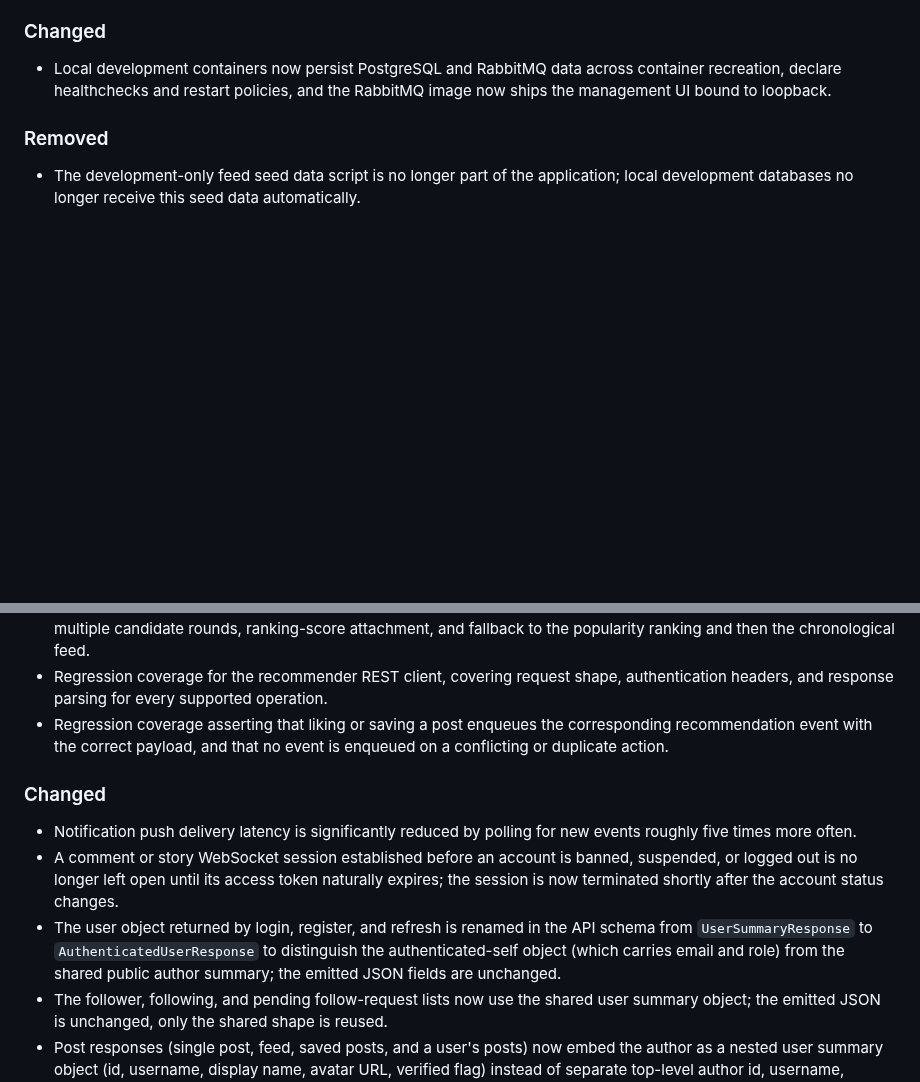
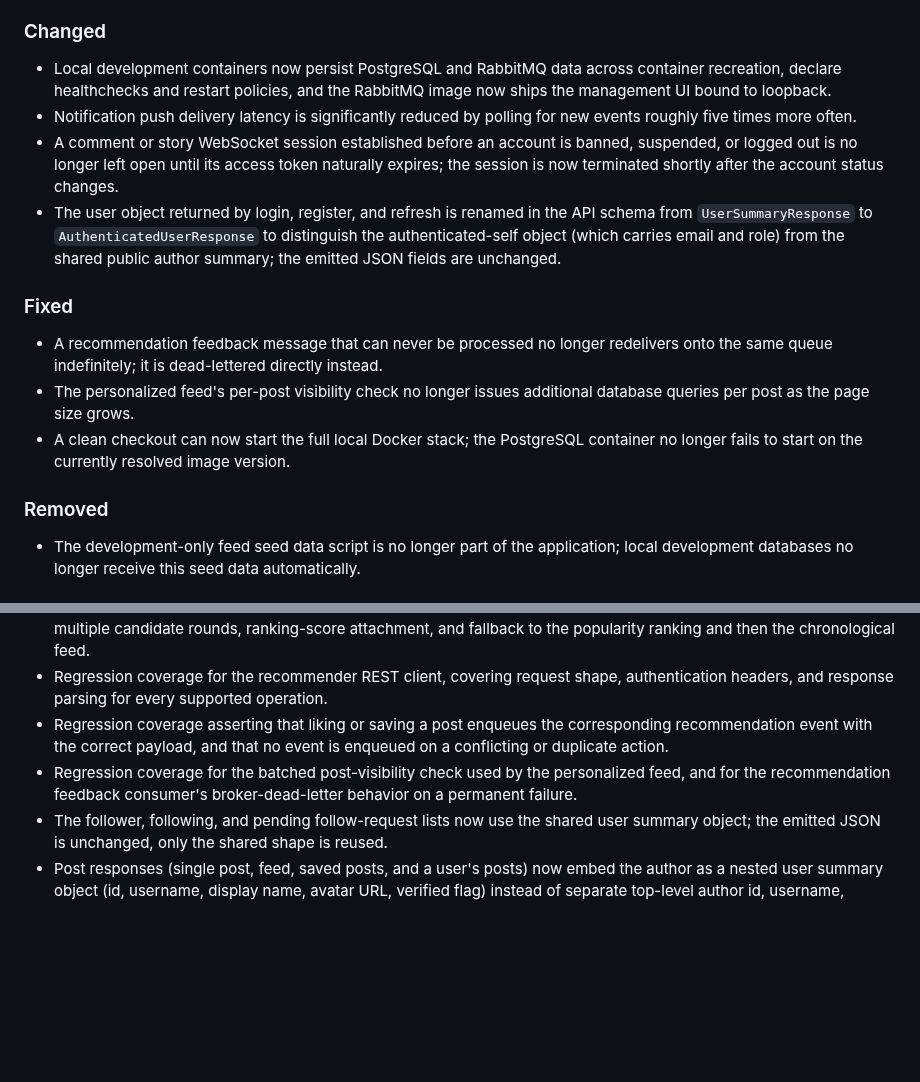
Before and after one commit to zentech-graduation/backend, a Markdown page: CHANGELOG.md, 2 parts joined by grey strips. Drawn GitHub-style; blank space fills up the shorter version.

Commit message:
docs(recommendation): record PR review fixes in changelog

```diff
--- a/CHANGELOG.md
+++ b/CHANGELOG.md
@@ -21,6 +21,14 @@ The format is based on [Keep a Changelog](https://keepachangelog.com/en/1.1.0/).
 
 ### Changed
 - Local development containers now persist PostgreSQL and RabbitMQ data across container recreation, declare healthchecks and restart policies, and the RabbitMQ image now ships the management UI bound to loopback.
+- Notification push delivery latency is significantly reduced by polling for new events roughly five times more often.
+- A comment or story WebSocket session established before an account is banned, suspended, or logged out is no longer left open until its access token naturally expires; the session is now terminated shortly after the account status changes.
+- The user object returned by login, register, and refresh is renamed in the API schema from `UserSummaryResponse` to `AuthenticatedUserResponse` to distinguish the authenticated-self object (which carries email and role) from the shared public author summary; the emitted JSON fields are unchanged.
+
+### Fixed
+- A recommendation feedback message that can never be processed no longer redelivers onto the same queue indefinitely; it is dead-lettered directly instead.
+- The personalized feed's per-post visibility check no longer issues additional database queries per post as the page size grows.
+- A clean checkout can now start the full local Docker stack; the PostgreSQL container no longer fails to start on the currently resolved image version.
 
 ### Removed
 - The development-only feed seed data script is no longer part of the application; local development databases no longer receive this seed data automatically.
@@ -33,11 +41,7 @@ The format is based on [Keep a Changelog](https://keepachangelog.com/en/1.1.0/).
 - Regression coverage for the personalized feed pipeline, covering pagination, visibility and ownership filtering across multiple candidate rounds, ranking-score attachment, and fallback to the popularity ranking and then the chronological feed.
 - Regression coverage for the recommender REST client, covering request shape, authentication headers, and response parsing for every supported operation.
 - Regression coverage asserting that liking or saving a post enqueues the corresponding recommendation event with the correct payload, and that no event is enqueued on a conflicting or duplicate action.
-
-### Changed
-- Notification push delivery latency is significantly reduced by polling for new events roughly five times more often.
-- A comment or story WebSocket session established before an account is banned, suspended, or logged out is no longer left open until its access token naturally expires; the session is now terminated shortly after the account status changes.
-- The user object returned by login, register, and refresh is renamed in the API schema from `UserSummaryResponse` to `AuthenticatedUserResponse` to distinguish the authenticated-self object (which carries email and role) from the shared public author summary; the emitted JSON fields are unchanged.
+- Regression coverage for the batched post-visibility check used by the personalized feed, and for the recommendation feedback consumer's broker-dead-letter behavior on a permanent failure.
 - The follower, following, and pending follow-request lists now use the shared user summary object; the emitted JSON is unchanged, only the shared shape is reused.
 - Post responses (single post, feed, saved posts, and a user's posts) now embed the author as a nested user summary object (id, username, display name, avatar URL, verified flag) instead of separate top-level author id, username, display-name, and avatar fields; the post likers endpoint now returns that same user summary shape, and a post caption edit history entry embeds the editor the same way instead of a bare editor id. A post by a deleted author is hidden as before; a deleted liker now appears as a placeholder rather than silently vanishing from the likers list.
 - Comment responses now embed the author as a nested user summary object (id, username, display name, avatar URL, verified flag) instead of a bare author id; the previous top-level `userId` field is removed, and a comment by a deleted author returns a placeholder author rather than a dangling id. The same author object arrives over the live comment WebSocket feed, so a live-rendered comment shows the same author as one fetched over REST.
```
